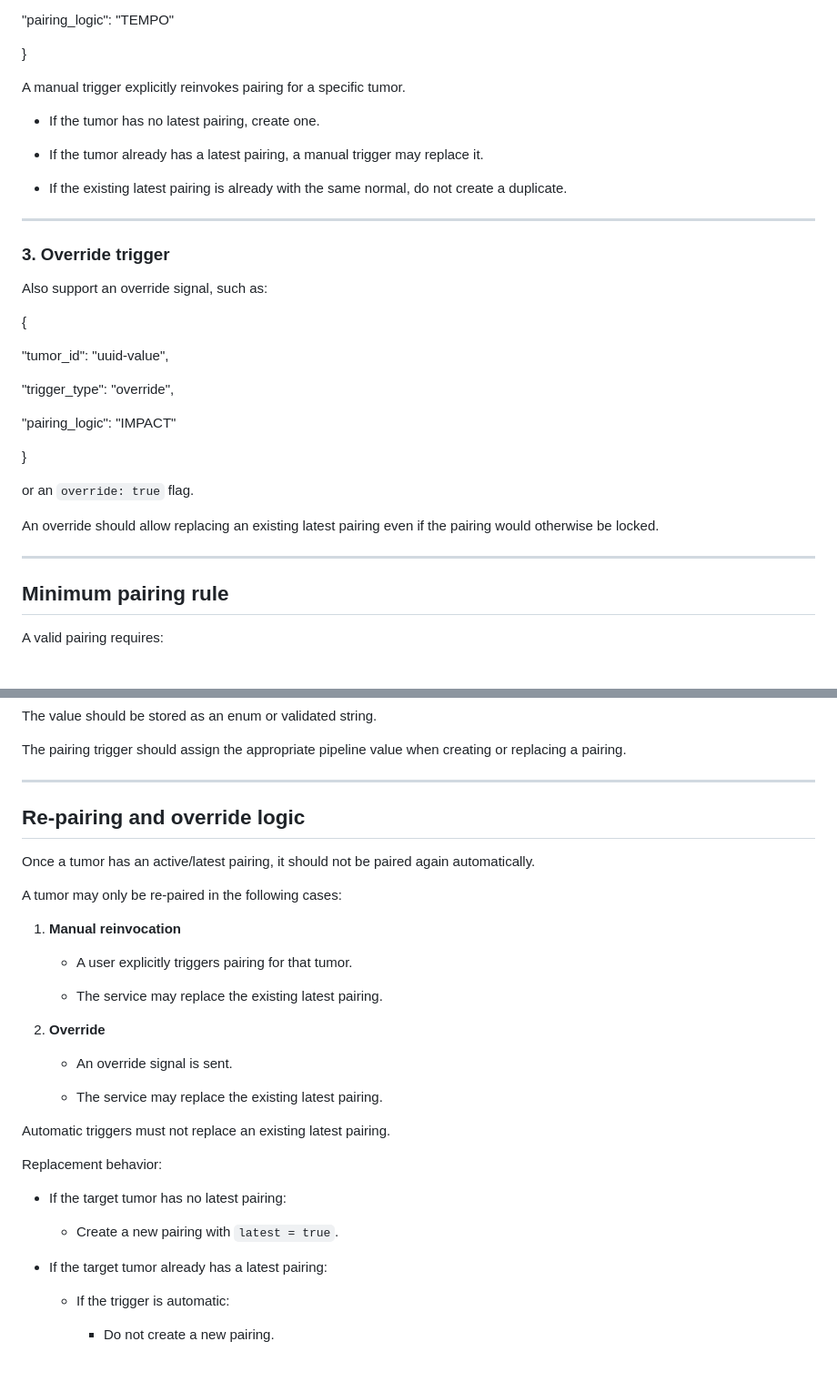
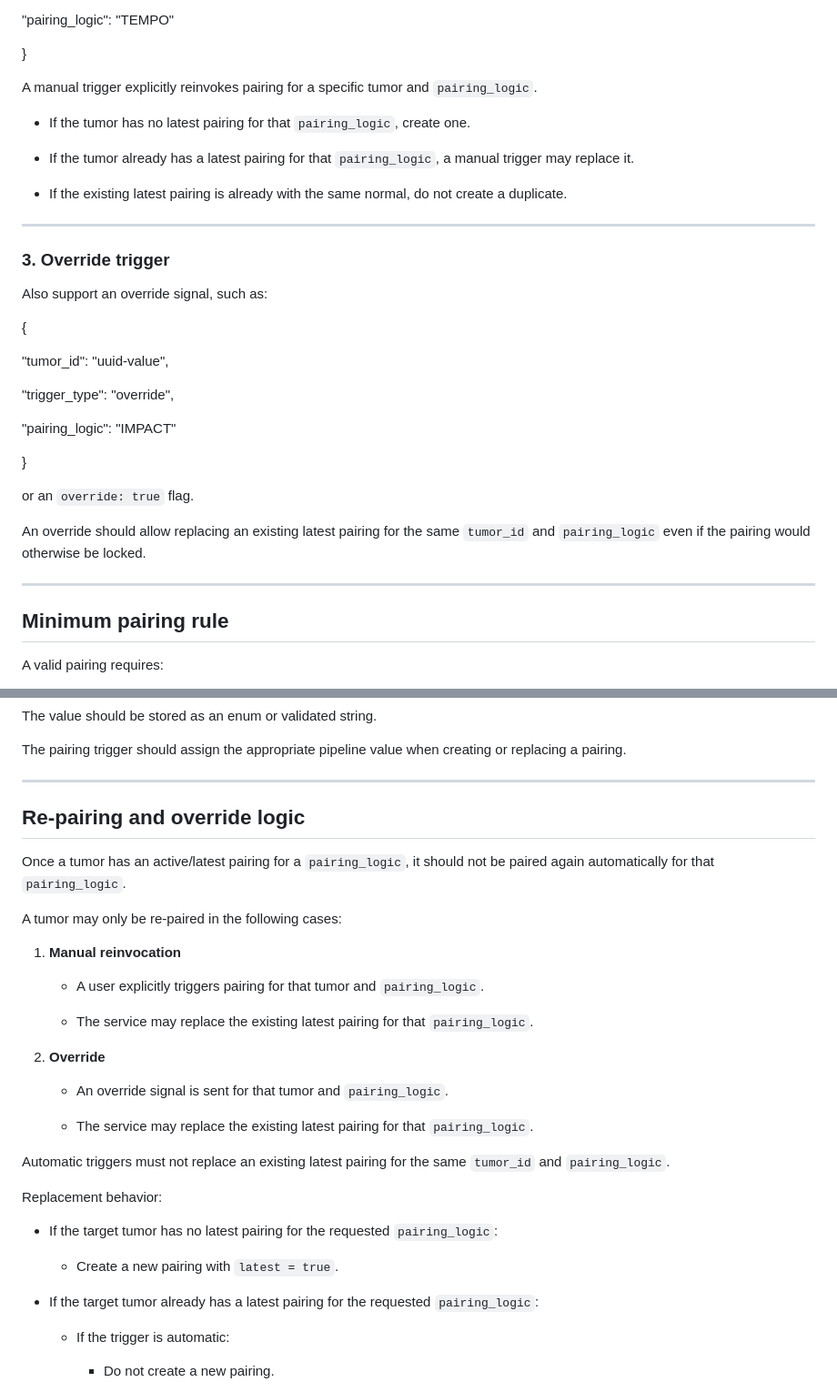
Before and after one commit to allanbolipata/syzygy, a Markdown page: clickup_ticket.md, 2 parts joined by grey strips. Shown at 91% size. Rendered like a GitHub page; blank space fills up the shorter version.

```diff
--- a/clickup_ticket.md
+++ b/clickup_ticket.md
@@ -67,19 +68,17 @@ Example payload:
 
 }
 
-A manual trigger explicitly reinvokes pairing for a specific tumor.
+A manual trigger explicitly reinvokes pairing for a specific tumor and `pairing_logic`.
 
-- If the tumor has no latest pairing, create one.
+- If the tumor has no latest pairing for that `pairing_logic`, create one.
 
-- If the tumor already has a latest pairing, a manual trigger may replace it.
+- If the tumor already has a latest pairing for that `pairing_logic`, a manual trigger may replace it.
 
 - If the existing latest pairing is already with the same normal, do not create a duplicate.
 
 
 
 ---
-
-
 
 ### 3. Override trigger
 
@@ -105,13 +104,11 @@ or an `override: true` flag.
 
 
 
-An override should allow replacing an existing latest pairing even if the pairing would otherwise be locked.
+An override should allow replacing an existing latest pairing for the same `tumor_id` and `pairing_logic` even if the pairing would otherwise be locked.
 
 
 
 ---
-
-
 
 ## Minimum pairing rule
 
@@ -211,13 +204,11 @@ The pairing trigger should assign the appropriate pipeline value when creating o
 
 ---
 
-
-
 ## Re-pairing and override logic
 
 
 
-Once a tumor has an active/latest pairing, it should not be paired again automatically.
+Once a tumor has an active/latest pairing for a `pairing_logic`, it should not be paired again automatically for that `pairing_logic`.
 
 
 
@@ -227,21 +218,21 @@ A tumor may only be re-paired in the following cases:
 
 1. **Manual reinvocation**
 
-   - A user explicitly triggers pairing for that tumor.
+   - A user explicitly triggers pairing for that tumor and `pairing_logic`.
 
-   - The service may replace the existing latest pairing.
+   - The service may replace the existing latest pairing for that `pairing_logic`.
 
 
 
 2. **Override**
 
-   - An override signal is sent.
+   - An override signal is sent for that tumor and `pairing_logic`.
 
-   - The service may replace the existing latest pairing.
+   - The service may replace the existing latest pairing for that `pairing_logic`.
 
 
 
-Automatic triggers must not replace an existing latest pairing.
+Automatic triggers must not replace an existing latest pairing for the same `tumor_id` and `pairing_logic`.
 
 
 
@@ -249,13 +240,13 @@ Replacement behavior:
 
 
 
-- If the target tumor has no latest pairing:
+- If the target tumor has no latest pairing for the requested `pairing_logic`:
 
   - Create a new pairing with `latest = true`.
 
 
 
-- If the target tumor already has a latest pairing:
+- If the target tumor already has a latest pairing for the requested `pairing_logic`:
 
   - If the trigger is automatic:
 
```
Also changed, not shown: other parts of clickup_ticket.md (+28 -56 lines).
